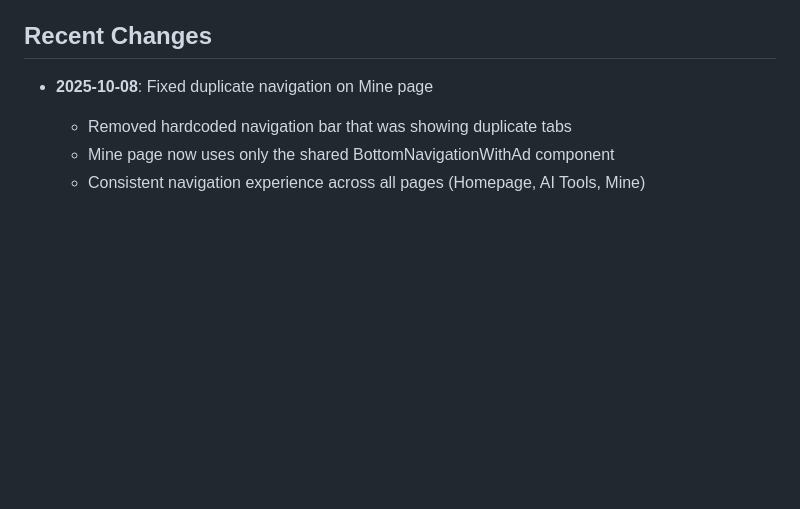
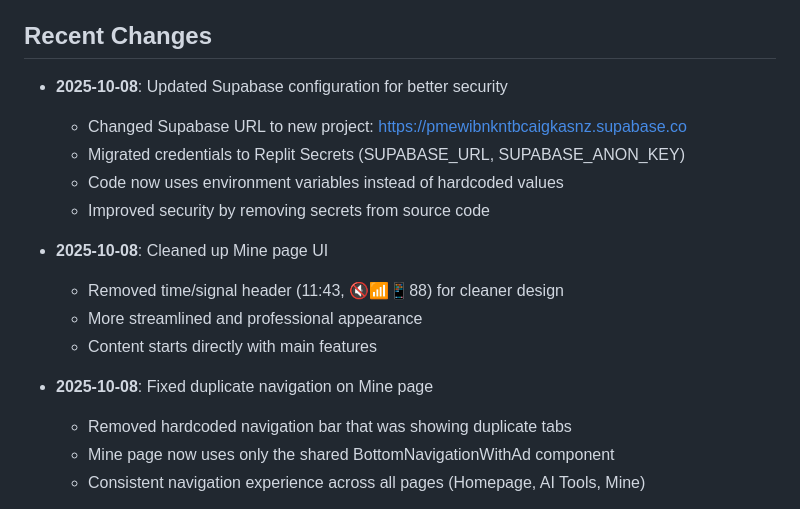
Before and after one commit to jokerlin135/visoaiflow, a Markdown page: replit.md, the part around the change. Drawn GitHub-style; blank space fills up the shorter version.

Commit message:
Improve the appearance and layout of the Mine page
Update replit.md to reflect recent changes including Supabase configuration updates and UI cleanup on the Mine page, removing redundant elements and standardizing component usage.

Replit-Commit-Author: Agent
Replit-Commit-Session-Id: 149bd3be-7ab3-4057-bf8d-cba536ecc7ce
Replit-Commit-Checkpoint-Type: full_checkpoint
Replit-Commit-Screenshot-Url: https://storage.googleapis.com/screenshot-production-us-central1/f996e9cb-da7b-4a6e-9434-7ccd70f6f099/149bd3be-7ab3-4057-bf8d-cba536ecc7ce/p7brzcE

```diff
--- a/replit.md
+++ b/replit.md
@@ -100,6 +100,17 @@ The Flutter environment has been successfully set up in Replit with all dependen
 4. Access FlutterFlow project and regenerate with HTML renderer
 
 ## Recent Changes
+- **2025-10-08**: Updated Supabase configuration for better security
+  - Changed Supabase URL to new project: https://pmewibnkntbcaigkasnz.supabase.co
+  - Migrated credentials to Replit Secrets (SUPABASE_URL, SUPABASE_ANON_KEY)
+  - Code now uses environment variables instead of hardcoded values
+  - Improved security by removing secrets from source code
+
+- **2025-10-08**: Cleaned up Mine page UI
+  - Removed time/signal header (11:43, 🔇📶📱88) for cleaner design
+  - More streamlined and professional appearance
+  - Content starts directly with main features
+
 - **2025-10-08**: Fixed duplicate navigation on Mine page
   - Removed hardcoded navigation bar that was showing duplicate tabs
   - Mine page now uses only the shared BottomNavigationWithAd component
```
